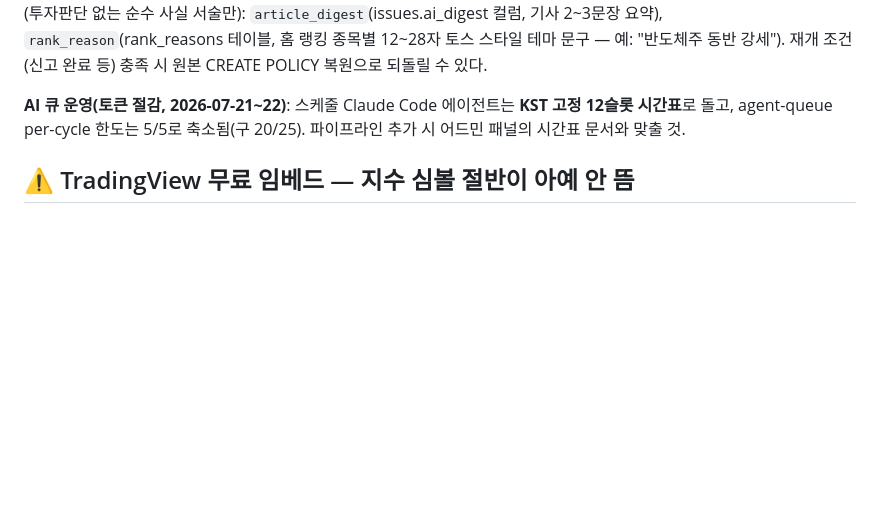
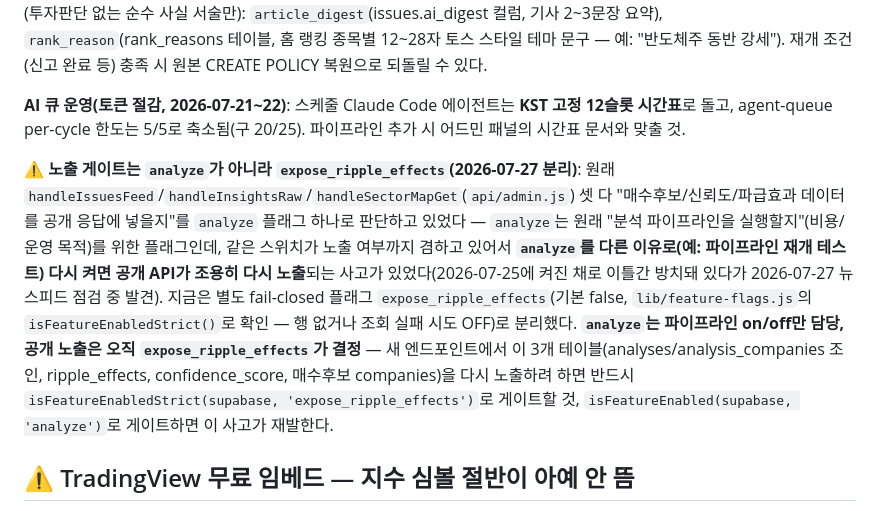
Before and after one commit to sungkyu8843king/stockripple, a Markdown page: CLAUDE.md, the part around the change. Rendered like a GitHub page; blank space fills up the shorter version.

Commit message:
Document expose_ripple_effects flag separation in CLAUDE.md
Co-Authored-By: Claude Sonnet 5 <noreply@anthropic.com>

```diff
--- a/CLAUDE.md
+++ b/CLAUDE.md
@@ -67,6 +67,8 @@ api/stock.js         — 종목 상세: price/chart/fundamentals(KR=네이버, U
 "매수 후보/신뢰도%/상승여력/파급효과 수혜기업" 등 **투자판단으로 읽힐 수 있는 데이터의 공개 노출을 전면 중단**했다. UI 제거만으론 부족해서(브라우저의 공개 anon key로 Supabase REST를 직접 치면 그대로 노출) **`db/disable-public-recommendations.sql`이 실제 차단 지점** — `analyses`/`analysis_companies`/`company_ai_summary`의 anon SELECT 정책을 DROP했다. service_role(서버 API)은 RLS 우회라 파이프라인은 계속 돈다. **새 기능을 만들 때 이 3개 테이블을 anon(브라우저 직접 쿼리)으로 읽는 코드를 다시 넣으면 안 됨** — 서버 API 경유로도 이 데이터를 공개 응답에 담지 말 것. 대체 파이프라인(투자판단 없는 순수 사실 서술만): `article_digest`(issues.ai_digest 컬럼, 기사 2~3문장 요약), `rank_reason`(rank_reasons 테이블, 홈 랭킹 종목별 12~28자 토스 스타일 테마 문구 — 예: "반도체주 동반 강세"). 재개 조건(신고 완료 등) 충족 시 원본 CREATE POLICY 복원으로 되돌릴 수 있다.
 
 **AI 큐 운영(토큰 절감, 2026-07-21~22)**: 스케줄 Claude Code 에이전트는 **KST 고정 12슬롯 시간표**로 돌고, agent-queue per-cycle 한도는 5/5로 축소됨(구 20/25). 파이프라인 추가 시 어드민 패널의 시간표 문서와 맞출 것.
+
+**⚠️ 노출 게이트는 `analyze`가 아니라 `expose_ripple_effects`(2026-07-27 분리)**: 원래 `handleIssuesFeed`/`handleInsightsRaw`/`handleSectorMapGet`(`api/admin.js`) 셋 다 "매수후보/신뢰도/파급효과 데이터를 공개 응답에 넣을지"를 `analyze` 플래그 하나로 판단하고 있었다 — `analyze`는 원래 "분석 파이프라인을 실행할지"(비용/운영 목적)를 위한 플래그인데, 같은 스위치가 노출 여부까지 겸하고 있어서 **`analyze`를 다른 이유로(예: 파이프라인 재개 테스트) 다시 켜면 공개 API가 조용히 다시 노출**되는 사고가 있었다(2026-07-25에 켜진 채로 이틀간 방치돼 있다가 2026-07-27 뉴스피드 점검 중 발견). 지금은 별도 fail-closed 플래그 `expose_ripple_effects`(기본 false, `lib/feature-flags.js`의 `isFeatureEnabledStrict()`로 확인 — 행 없거나 조회 실패 시도 OFF)로 분리했다. **`analyze`는 파이프라인 on/off만 담당, 공개 노출은 오직 `expose_ripple_effects`가 결정** — 새 엔드포인트에서 이 3개 테이블(analyses/analysis_companies 조인, ripple_effects, confidence_score, 매수후보 companies)을 다시 노출하려 하면 반드시 `isFeatureEnabledStrict(supabase, 'expose_ripple_effects')`로 게이트할 것, `isFeatureEnabled(supabase, 'analyze')`로 게이트하면 이 사고가 재발한다.
 
 ## ⚠️ TradingView 무료 임베드 — 지수 심볼 절반이 아예 안 뜸
 
```
